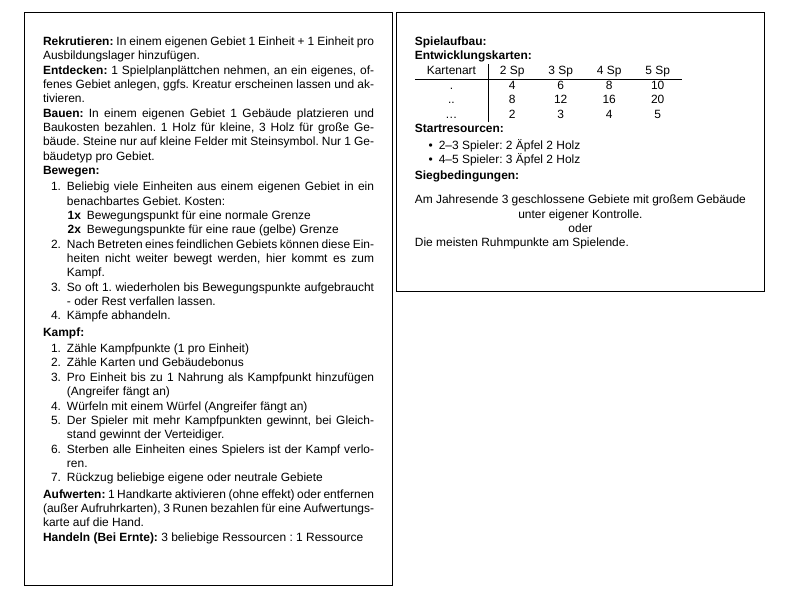
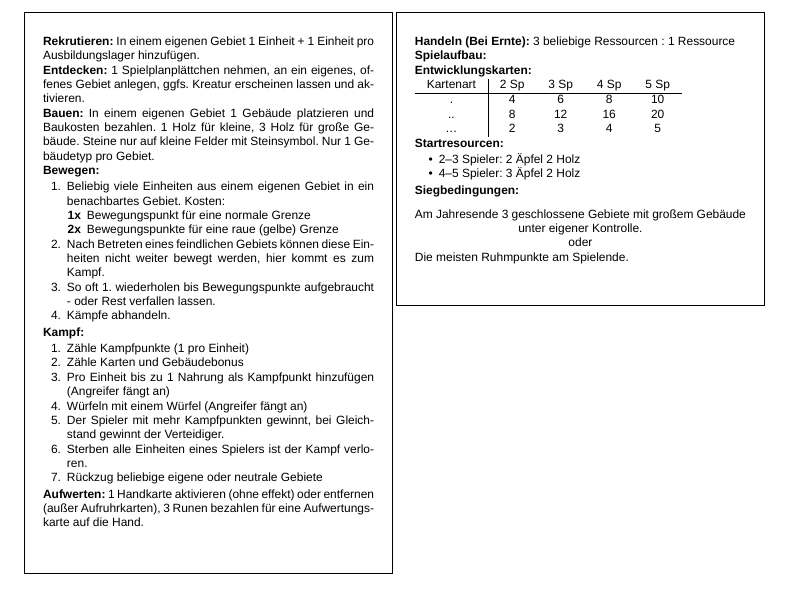
Before and after one commit to doofmars/northgard-player-aid, a LaTeX document (src/player-aid.tex, which reads src/player-aid-back.tex, src/player-aid-front.tex): part of the page, cut so that both start at the same text. Compiled offline with XeLaTeX; a missing font is replaced by an installed copy or a similar font.

Commit message:
Change margin and move trade rule to back

```diff
--- a/src/player-aid-back.tex
+++ b/src/player-aid-back.tex
@@ -3,7 +3,7 @@
 
 % Preamble
 \documentclass[fontsize=6pt]{scrreprt}
-\RequirePackage[paperheight=100mm,paperwidth=65mm,margin=4mm,heightrounded]{geometry}
+\RequirePackage[paperheight=100mm,paperwidth=65mm,margin=3mm,heightrounded]{geometry}
 \RequirePackage[ngerman]{babel}
 \RequirePackage{fontspec}
 \RequirePackage{enumitem}
--- a/src/player-aid-front.tex
+++ b/src/player-aid-front.tex
@@ -53,5 +53,4 @@
 
   \textbf{Aufwerten:} 1 Handkarte aktivieren (ohne effekt) oder entfernen (außer Aufruhrkarten), 3 Runen bezahlen für eine Aufwertungskarte auf die Hand.
 
-  \textbf{Handeln (Bei Ernte):} 3 beliebige Ressourcen : 1 Ressource
 \end{document}
```
Also changed, not shown: src/player-aid-back.tex (2 more changed lines), src/player-aid-front.tex (2 more changed lines).
